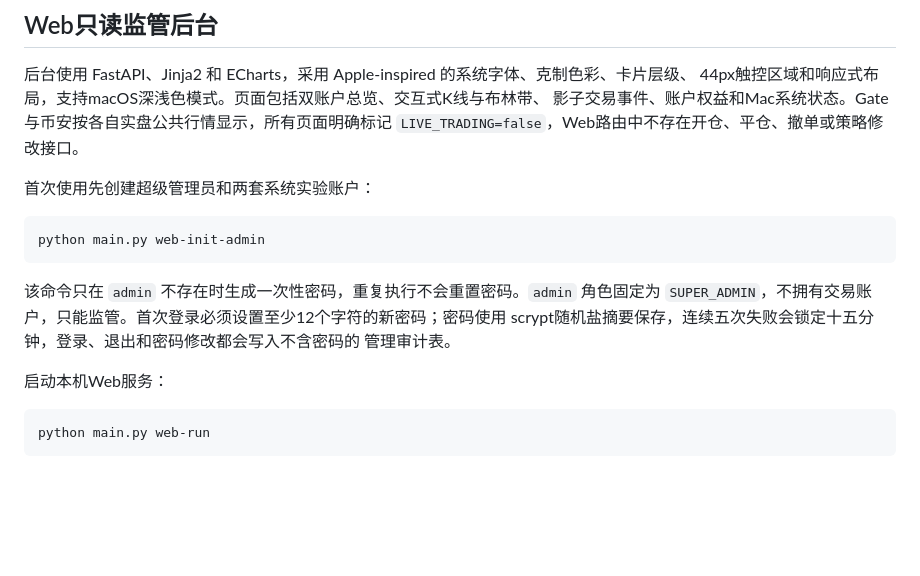
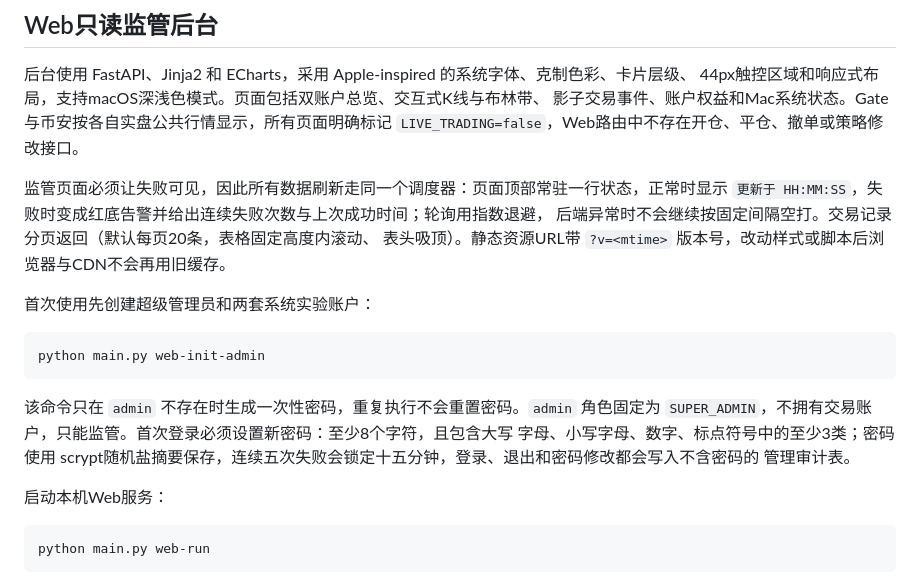
Before and after one commit to CreamColored/gold-crypto-quant, a Markdown page: README.md, the part around one of its changes. Drawn GitHub-style; blank space fills up the shorter version.

````diff
--- a/README.md
+++ b/README.md
@@ -143,6 +167,11 @@ ETH 5m/15m 5点、30m/1h 10点。BTC与ETH可以同时持仓，但同一币种
 影子交易事件、账户权益和Mac系统状态。Gate与币安按各自实盘公共行情显示，所有页面明确标记
 `LIVE_TRADING=false`，Web路由中不存在开仓、平仓、撤单或策略修改接口。
 
+监管页面必须让失败可见，因此所有数据刷新走同一个调度器：页面顶部常驻一行状态，正常时显示
+`更新于 HH:MM:SS`，失败时变成红底告警并给出连续失败次数与上次成功时间；轮询用指数退避，
+后端异常时不会继续按固定间隔空打。交易记录分页返回（默认每页20条，表格固定高度内滚动、
+表头吸顶）。静态资源URL带 `?v=<mtime>` 版本号，改动样式或脚本后浏览器与CDN不会再用旧缓存。
+
 首次使用先创建超级管理员和两套系统实验账户：
 
 ```bash
@@ -150,7 +179,8 @@ python main.py web-init-admin
 ```
 
 该命令只在 `admin` 不存在时生成一次性密码，重复执行不会重置密码。`admin` 角色固定为
-`SUPER_ADMIN`，不拥有交易账户，只能监管。首次登录必须设置至少12个字符的新密码；密码使用
+`SUPER_ADMIN`，不拥有交易账户，只能监管。首次登录必须设置新密码：至少8个字符，且包含大写
+字母、小写字母、数字、标点符号中的至少3类；密码使用
 scrypt随机盐摘要保存，连续五次失败会锁定十五分钟，登录、退出和密码修改都会写入不含密码的
 管理审计表。
 
````
Also changed, not shown: other parts of README.md (+32 -8 lines).
